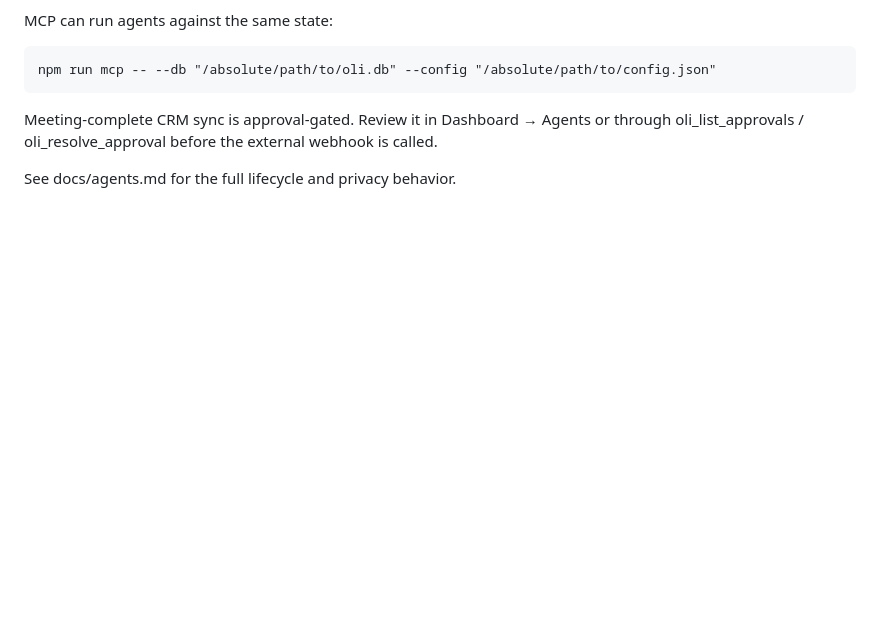
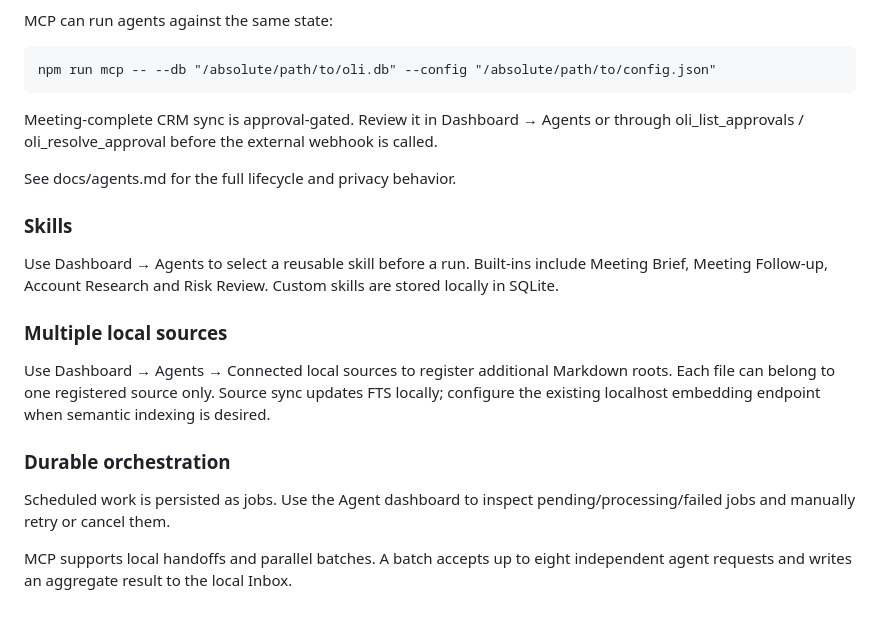
Before and after one commit to Aravindh-dev12/Oli-AI-Voice-Taking-Tool, a Markdown page: docs/development.md, the part around the change. Rendered like a GitHub page; blank space fills up the shorter version.

Commit message:
docs(development): document Skills sources and durable orchestration

```diff
--- a/docs/development.md
+++ b/docs/development.md
@@ -136,3 +136,18 @@ MCP can run agents against the same state:
 Meeting-complete CRM sync is approval-gated. Review it in Dashboard → Agents or through oli_list_approvals / oli_resolve_approval before the external webhook is called.
 
 See docs/agents.md for the full lifecycle and privacy behavior.
+
+
+### Skills
+
+Use Dashboard → Agents to select a reusable skill before a run. Built-ins include Meeting Brief, Meeting Follow-up, Account Research and Risk Review. Custom skills are stored locally in SQLite.
+
+### Multiple local sources
+
+Use Dashboard → Agents → Connected local sources to register additional Markdown roots. Each file can belong to one registered source only. Source sync updates FTS locally; configure the existing localhost embedding endpoint when semantic indexing is desired.
+
+### Durable orchestration
+
+Scheduled work is persisted as jobs. Use the Agent dashboard to inspect pending/processing/failed jobs and manually retry or cancel them.
+
+MCP supports local handoffs and parallel batches. A batch accepts up to eight independent agent requests and writes an aggregate result to the local Inbox.
```
